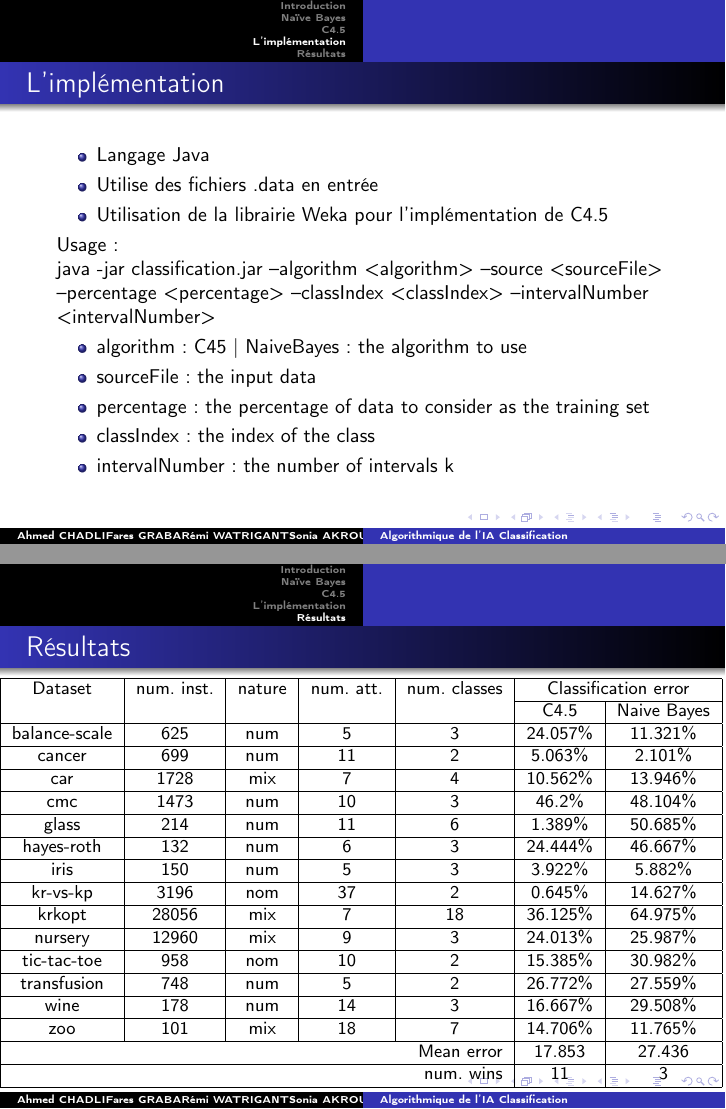
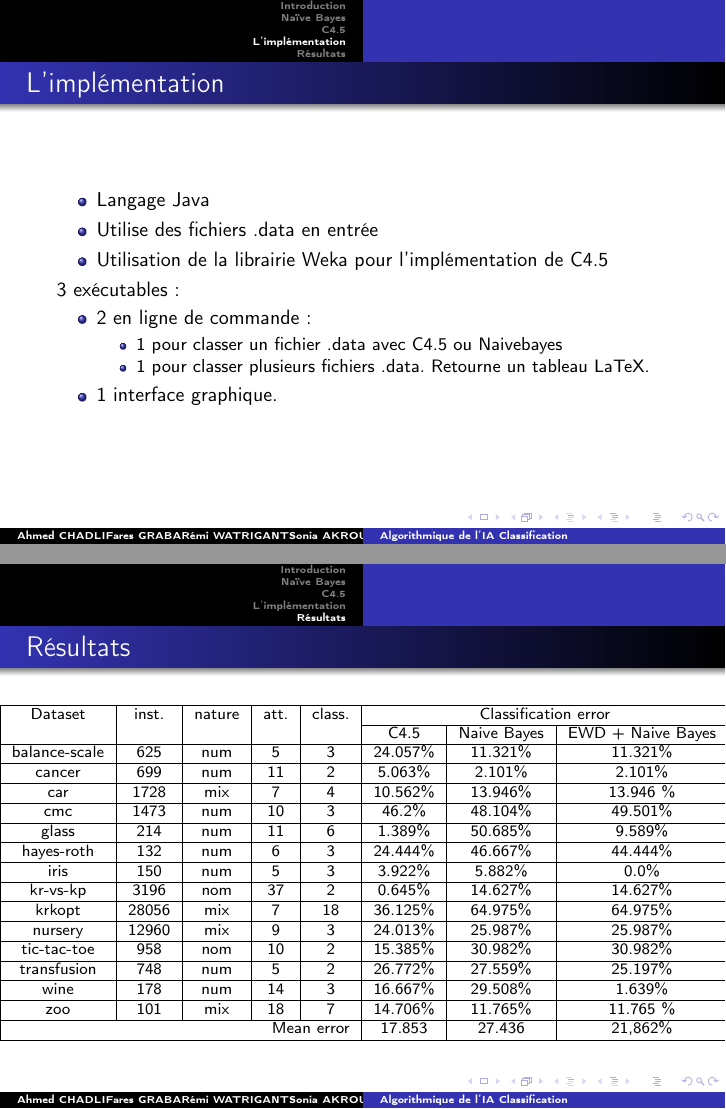
Before and after one commit to newvikram22/algoia, LaTeX slides (diapo/diapo.tex, which reads diapo/implementation.tex, diapo/resultats.tex): pages 14 and 17 of 17, joined at a grey line. Compiled offline with pdfLaTeX.

Commit message:
Maj diapo

```diff
--- a/diapo/implementation.tex
+++ b/diapo/implementation.tex
@@ -6,15 +6,16 @@
  \item Utilise des fichiers .data en entrée
  \item Utilisation de la librairie Weka pour l'implémentation de C4.5
 \end{itemize}
-Usage : \\
-java -jar classification.jar --algorithm <algorithm> --source <sourceFile> --percentage <percentage> --classIndex <classIndex> --intervalNumber <intervalNumber>
-  \begin{itemize}
-    \item algorithm : C45 | NaiveBayes : the algorithm to use
-    \item sourceFile : the input data
-    \item percentage : the percentage of data to consider as the training set
-    \item classIndex : the index of the class
-	\item intervalNumber : the number of intervals k
-  \end{itemize}
+3 exécutables :
+\begin{itemize}
+ \item 2 en ligne de commande :
+    \begin{itemize}
+      \item 1 pour classer un fichier .data avec C4.5 ou Naivebayes
+      \item 1 pour classer plusieurs fichiers .data. Retourne un tableau LaTeX.
+    \end{itemize}
+  \item 1 interface graphique.
+\end{itemize}
+
 \end{frame}
 
  \begin{frame}%[plain]
--- a/diapo/resultats.tex
+++ b/diapo/resultats.tex
@@ -1,53 +1,51 @@
 \begin{frame}
  \frametitle{Résultats}
 \begin{center}
-\begin{small}
+\begin{footnotesize}
 
 \begin{agrandirmarges}{1cm}{2cm}
 
 
-\begin{tabular}{|c|c|c|c|c|c|c|}
+\begin{tabular}{|c|c|c|c|c|c|c|c|}
 \hline
-Dataset & num. inst. & nature & num. att. & num. classes & \multicolumn{2}{c|}{ Classification error } \\
-\cline{6-7}
-& & & & & C4.5 & Naive Bayes \\
+Dataset & inst. & nature & att. & class. & \multicolumn{3}{c|}{ Classification error } \\
+\cline{6-8}
+& & & & & C4.5 & Naive Bayes & EWD + Naive Bayes \\
 \hline
-balance-scale&625&num&5&3&24.057\%&11.321\% \\
+balance-scale&625&num&5&3&24.057\%&11.321\% & 11.321\% \\
 \hline
-cancer&699&num&11&2&5.063\%&2.101\% \\
+cancer&699&num&11&2&5.063\%&2.101\% & 2.101\% \\
 \hline
-car&1728&mix&7&4&10.562\%&13.946\% \\
+car&1728&mix&7&4&10.562\%&13.946\% & 13.946 \% \\
 \hline
-cmc&1473&num&10&3&46.2\%&48.104\% \\
+cmc&1473&num&10&3&46.2\%&48.104\% &  49.501\% \\
 \hline
-glass&214&num&11&6&1.389\%&50.685\% \\
+glass&214&num&11&6&1.389\%&50.685\% &  9.589\% \\
 \hline
-hayes-roth&132&num&6&3&24.444\%&46.667\% \\
+hayes-roth&132&num&6&3&24.444\%&46.667\% &  44.444\% \\
 \hline
-iris&150&num&5&3&3.922\%&5.882\% \\
+iris&150&num&5&3&3.922\%&5.882\% &  0.0\% \\
 \hline
-kr-vs-kp&3196&nom&37&2&0.645\%&14.627\% \\
+kr-vs-kp&3196&nom&37&2&0.645\%&14.627\% &  14.627\% \\
 \hline
-krkopt&28056&mix&7&18&36.125\%&64.975\% \\
+krkopt&28056&mix&7&18&36.125\%&64.975\% &  64.975\% \\
 \hline
-nursery&12960&mix&9&3&24.013\%&25.987\% \\
+nursery&12960&mix&9&3&24.013\%&25.987\% &  25.987\% \\
 \hline
-tic-tac-toe&958&nom&10&2&15.385\%&30.982\% \\
+tic-tac-toe&958&nom&10&2&15.385\%&30.982\% &  30.982\% \\
 \hline
-transfusion&748&num&5&2&26.772\%&27.559\% \\
+transfusion&748&num&5&2&26.772\%&27.559\% &  25.197\% \\
 \hline
-wine&178&num&14&3&16.667\%&29.508\% \\
+wine&178&num&14&3&16.667\%&29.508\% &  1.639\% \\
 \hline
-zoo&101&mix&18&7&14.706\%&11.765\% \\
+zoo&101&mix&18&7&14.706\%&11.765\% & 11.765 \% \\
 \hline
-\multicolumn{5}{|r|}{ Mean error } & 17.853 & 27.436\\
-\hline
-\multicolumn{5}{|r|}{ num. wins } & 11 & 3\\
+\multicolumn{5}{|r|}{ Mean error } & 17.853 & 27.436 & 21,862\% \\
 \hline
 \end{tabular}
 
 \end{agrandirmarges}
-\end{small}
+\end{footnotesize}
 
 \end{center}
 
```
Also changed, not shown: diapo/diapo.pdf.
